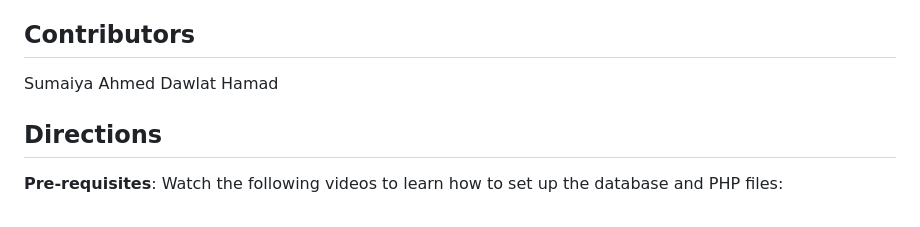
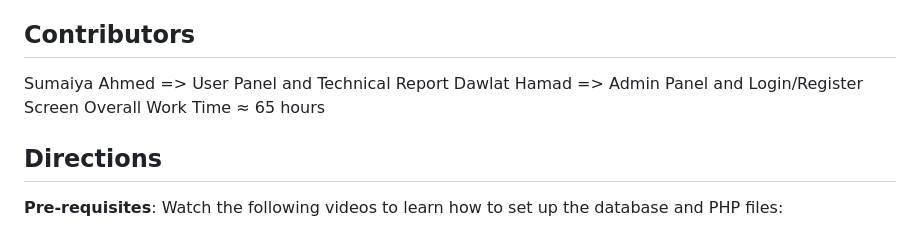
Before and after one commit to DawlatHamad/CSC4710_Project2, a Markdown page: README.md, the part around the change. GitHub-like rendering.

```diff
--- a/README.md
+++ b/README.md
@@ -5,8 +5,9 @@ CSC 4710 Project 2
 This project involves designing and implementing a database-driven web application for managing driveway-sealing operations for a contractor, David Smith. The system includes functionalities for registration, request for quotes, negotiations, order creation, and billing. Clients can submit requests, negotiate quotes, track their progress, and pay bills. The contractor (David) manages incoming requests, generates work forms, order forms, bills, and tracks orders through a dashboard. The system also provides detailed queries, such as identifying high-value clients, overdue bills, and quote history.
 
 ## Contributors
-Sumaiya Ahmed
-Dawlat Hamad
+Sumaiya Ahmed => User Panel and Technical Report
+Dawlat Hamad => Admin Panel and Login/Register Screen
+Overall Work Time ≈ 65 hours
 
 ## Directions
 **Pre-requisites**: Watch the following videos to learn how to set up the database and PHP files:
```
